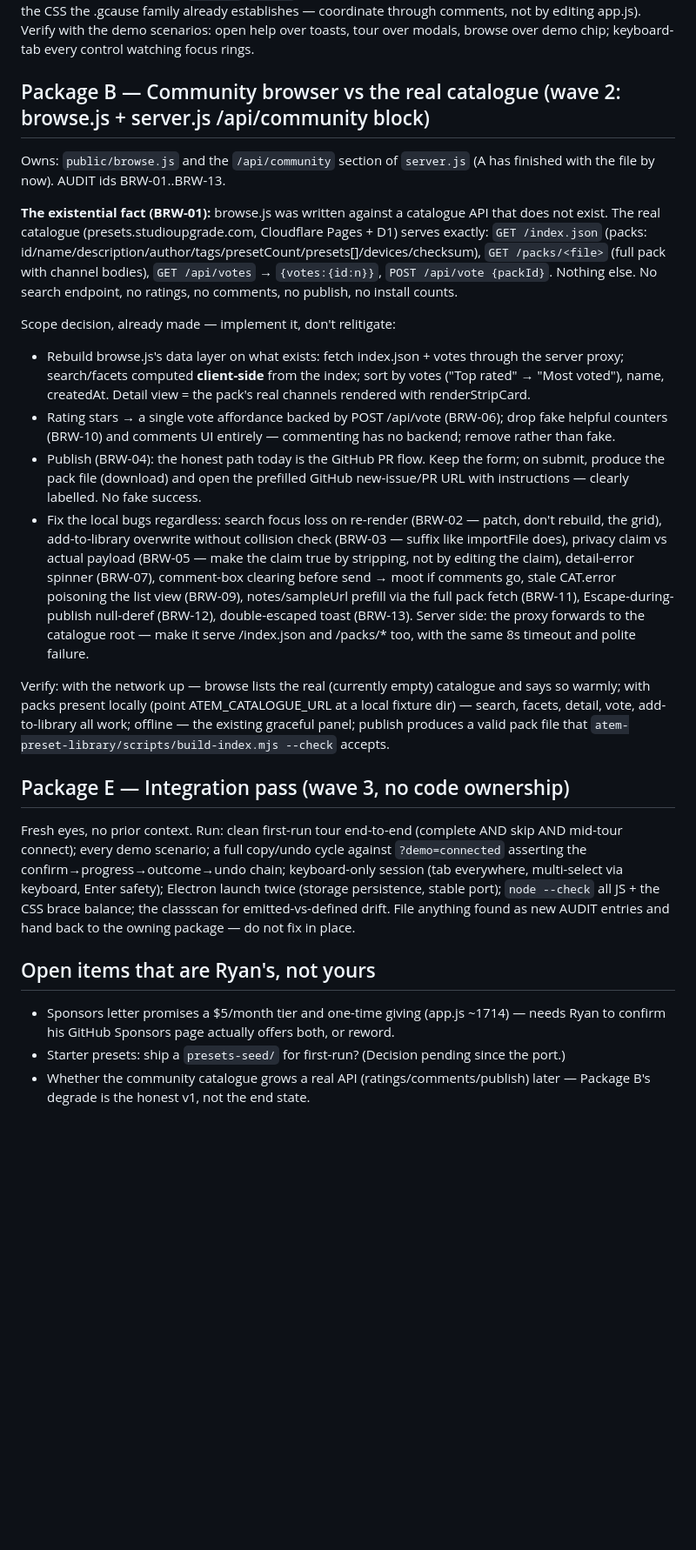
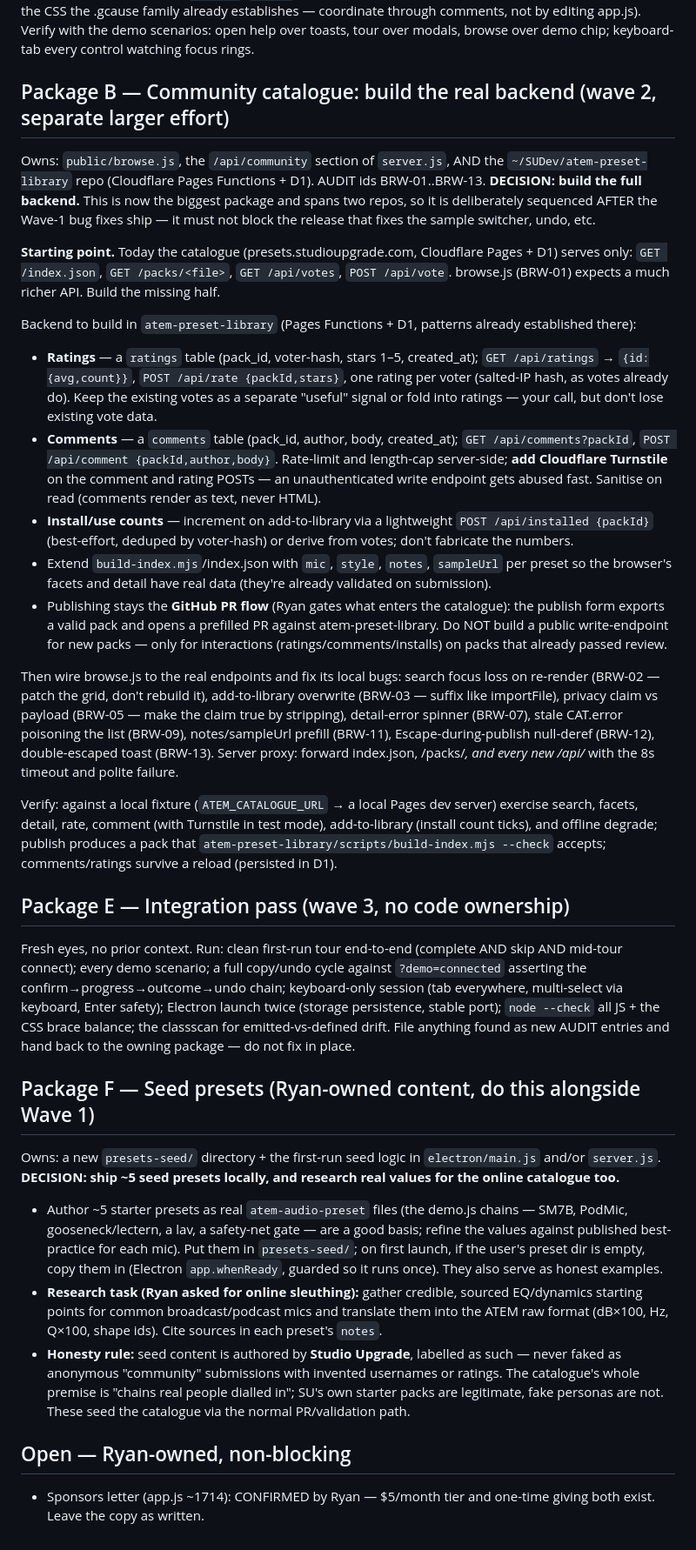
Before and after one commit to ryangrams/atem-audio-presets, a Markdown page: OPUS-FIX-PLAN.md, the part around one of its changes. Shown at 87% size. Rendered like a GitHub page; blank space fills up the shorter version.

Commit message:
Fold Ryan's decisions into the fix plan
Snapshot/restore is cut entirely; the community browser gets a real
Cloudflare D1 backend built (ratings, comments, install counts) with
publishing still gated through GitHub PRs; ship five seed presets plus
researched catalogue content, authored by Studio Upgrade not faked as
community submissions.

```diff
--- a/OPUS-FIX-PLAN.md
+++ b/OPUS-FIX-PLAN.md
@@ -131,40 +139,47 @@ establishes — coordinate through comments, not by editing app.js). Verify with
 open help over toasts, tour over modals, browse over demo chip; keyboard-tab every control
 watching focus rings.
 
-## Package B — Community browser vs the real catalogue (wave 2: browse.js + server.js /api/community block)
+## Package B — Community catalogue: build the real backend (wave 2, separate larger effort)
 
-Owns: `public/browse.js` and the `/api/community` section of `server.js` (A has finished with the
-file by now). AUDIT ids BRW-01..BRW-13.
+Owns: `public/browse.js`, the `/api/community` section of `server.js`, AND the
+`~/SUDev/atem-preset-library` repo (Cloudflare Pages Functions + D1). AUDIT ids BRW-01..BRW-13.
+**DECISION: build the full backend.** This is now the biggest package and spans two repos, so it
+is deliberately sequenced AFTER the Wave-1 bug fixes ship — it must not block the release that
+fixes the sample switcher, undo, etc.
 
-**The existential fact (BRW-01):** browse.js was written against a catalogue API that does not
-exist. The real catalogue (presets.studioupgrade.com, Cloudflare Pages + D1) serves exactly:
-`GET /index.json` (packs: id/name/description/author/tags/presetCount/presets[]/devices/checksum),
-`GET /packs/<file>` (full pack with channel bodies), `GET /api/votes` → `{votes:{id:n}}`,
-`POST /api/vote {packId}`. Nothing else. No search endpoint, no ratings, no comments, no publish,
-no install counts.
+**Starting point.** Today the catalogue (presets.studioupgrade.com, Cloudflare Pages + D1) serves
+only: `GET /index.json`, `GET /packs/<file>`, `GET /api/votes`, `POST /api/vote`. browse.js
+(BRW-01) expects a much richer API. Build the missing half.
 
-Scope decision, already made — implement it, don't relitigate:
-- Rebuild browse.js's data layer on what exists: fetch index.json + votes through the server proxy;
-  search/facets computed **client-side** from the index; sort by votes ("Top rated" → "Most voted"),
-  name, createdAt. Detail view = the pack's real channels rendered with renderStripCard.
-- Rating stars → a single vote affordance backed by POST /api/vote (BRW-06); drop fake helpful
-  counters (BRW-10) and comments UI entirely — commenting has no backend; remove rather than fake.
-- Publish (BRW-04): the honest path today is the GitHub PR flow. Keep the form; on submit, produce
-  the pack file (download) and open the prefilled GitHub new-issue/PR URL with instructions —
-  clearly labelled. No fake success.
-- Fix the local bugs regardless: search focus loss on re-render (BRW-02 — patch, don't rebuild,
-  the grid), add-to-library overwrite without collision check (BRW-03 — suffix like importFile
-  does), privacy claim vs actual payload (BRW-05 — make the claim true by stripping, not by
-  editing the claim), detail-error spinner (BRW-07), comment-box clearing before send → moot if
-  comments go, stale CAT.error poisoning the list view (BRW-09), notes/sampleUrl prefill via the
-  full pack fetch (BRW-11), Escape-during-publish null-deref (BRW-12), double-escaped toast
-  (BRW-13). Server side: the proxy forwards to the catalogue root — make it serve /index.json and
-  /packs/* too, with the same 8s timeout and polite failure.
+Backend to build in `atem-preset-library` (Pages Functions + D1, patterns already established there):
+- **Ratings** — a `ratings` table (pack_id, voter-hash, stars 1–5, created_at); `GET /api/ratings`
+  → `{id:{avg,count}}`, `POST /api/rate {packId,stars}`, one rating per voter (salted-IP hash, as
+  votes already do). Keep the existing votes as a separate "useful" signal or fold into ratings —
+  your call, but don't lose existing vote data.
+- **Comments** — a `comments` table (pack_id, author, body, created_at); `GET /api/comments?packId`,
+  `POST /api/comment {packId,author,body}`. Rate-limit and length-cap server-side; **add Cloudflare
+  Turnstile** on the comment and rating POSTs — an unauthenticated write endpoint gets abused fast.
+  Sanitise on read (comments render as text, never HTML).
+- **Install/use counts** — increment on add-to-library via a lightweight `POST /api/installed
+  {packId}` (best-effort, deduped by voter-hash) or derive from votes; don't fabricate the numbers.
+- Extend `build-index.mjs`/index.json with `mic`, `style`, `notes`, `sampleUrl` per preset so the
+  browser's facets and detail have real data (they're already validated on submission).
+- Publishing stays the **GitHub PR flow** (Ryan gates what enters the catalogue): the publish form
+  exports a valid pack and opens a prefilled PR against atem-preset-library. Do NOT build a public
+  write-endpoint for new packs — only for interactions (ratings/comments/installs) on packs that
+  already passed review.
 
-Verify: with the network up — browse lists the real (currently empty) catalogue and says so
-warmly; with packs present locally (point ATEM_CATALOGUE_URL at a local fixture dir) — search,
-facets, detail, vote, add-to-library all work; offline — the existing graceful panel; publish
-produces a valid pack file that `atem-preset-library/scripts/build-index.mjs --check` accepts.
+Then wire browse.js to the real endpoints and fix its local bugs: search focus loss on re-render
+(BRW-02 — patch the grid, don't rebuild it), add-to-library overwrite (BRW-03 — suffix like
+importFile), privacy claim vs payload (BRW-05 — make the claim true by stripping), detail-error
+spinner (BRW-07), stale CAT.error poisoning the list (BRW-09), notes/sampleUrl prefill (BRW-11),
+Escape-during-publish null-deref (BRW-12), double-escaped toast (BRW-13). Server proxy: forward
+index.json, /packs/*, and every new /api/* with the 8s timeout and polite failure.
+
+Verify: against a local fixture (`ATEM_CATALOGUE_URL` → a local Pages dev server) exercise search,
+facets, detail, rate, comment (with Turnstile in test mode), add-to-library (install count ticks),
+and offline degrade; publish produces a pack that `atem-preset-library/scripts/build-index.mjs
+--check` accepts; comments/ratings survive a reload (persisted in D1).
 
 ## Package E — Integration pass (wave 3, no code ownership)
 
@@ -176,10 +191,26 @@ port); `node --check` all JS + the CSS brace balance; the classscan for emitted-
 drift. File anything found as new AUDIT entries and hand back to the owning package — do not fix
 in place.
 
-## Open items that are Ryan's, not yours
+## Package F — Seed presets (Ryan-owned content, do this alongside Wave 1)
 
-- Sponsors letter promises a $5/month tier and one-time giving (app.js ~1714) — needs Ryan to
-  confirm his GitHub Sponsors page actually offers both, or reword.
-- Starter presets: ship a `presets-seed/` for first-run? (Decision pending since the port.)
-- Whether the community catalogue grows a real API (ratings/comments/publish) later — Package B's
-  degrade is the honest v1, not the end state.
+Owns: a new `presets-seed/` directory + the first-run seed logic in `electron/main.js` and/or
+`server.js`. **DECISION: ship ~5 seed presets locally, and research real values for the online
+catalogue too.**
+
+- Author ~5 starter presets as real `atem-audio-preset` files (the demo.js chains — SM7B, PodMic,
+  gooseneck/lectern, a lav, a safety-net gate — are a good basis; refine the values against
+  published best-practice for each mic). Put them in `presets-seed/`; on first launch, if the
+  user's preset dir is empty, copy them in (Electron `app.whenReady`, guarded so it runs once).
+  They also serve as honest examples.
+- **Research task (Ryan asked for online sleuthing):** gather credible, sourced EQ/dynamics
+  starting points for common broadcast/podcast mics and translate them into the ATEM raw format
+  (dB×100, Hz, Q×100, shape ids). Cite sources in each preset's `notes`.
+- **Honesty rule:** seed content is authored by **Studio Upgrade**, labelled as such — never
+  faked as anonymous "community" submissions with invented usernames or ratings. The catalogue's
+  whole premise is "chains real people dialled in"; SU's own starter packs are legitimate, fake
+  personas are not. These seed the catalogue via the normal PR/validation path.
+
+## Open — Ryan-owned, non-blocking
+
+- Sponsors letter (app.js ~1714): CONFIRMED by Ryan — $5/month tier and one-time giving both
+  exist. Leave the copy as written.
```
Also changed, not shown: other parts of OPUS-FIX-PLAN.md (+16 -8 lines).
